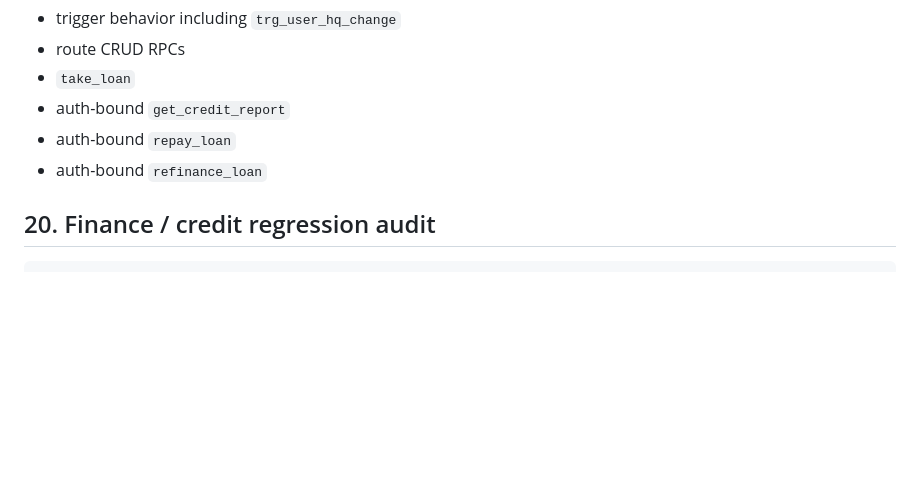
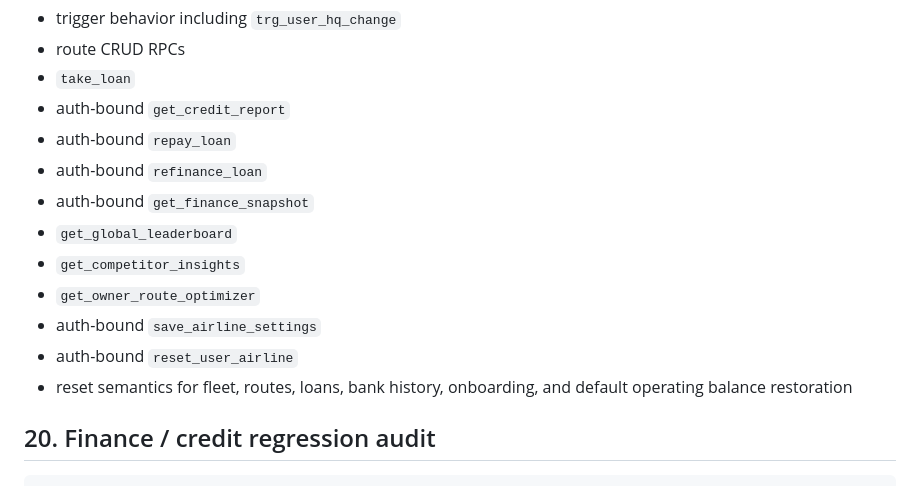
Before and after one commit to nferdazel/skyward, a Markdown page: docs/operations/audit-queries.md, the part around the change. GitHub-like rendering; blank space fills up the shorter version.

```diff
--- a/docs/operations/audit-queries.md
+++ b/docs/operations/audit-queries.md
@@ -333,6 +333,14 @@ What this currently proves:
 - auth-bound `get_credit_report`
 - auth-bound `repay_loan`
 - auth-bound `refinance_loan`
+- auth-bound `get_finance_snapshot`
+- `get_global_leaderboard`
+- `get_competitor_insights`
+- `get_owner_route_optimizer`
+- auth-bound `save_airline_settings`
+- auth-bound `reset_user_airline`
+- reset semantics for fleet, routes, loans, bank history, onboarding, and
+  default operating balance restoration
 
 ## 20. Finance / credit regression audit
 
```
Also changed, not shown: docs/operations/backend-hardening-plan.md (+16 -1 lines).
